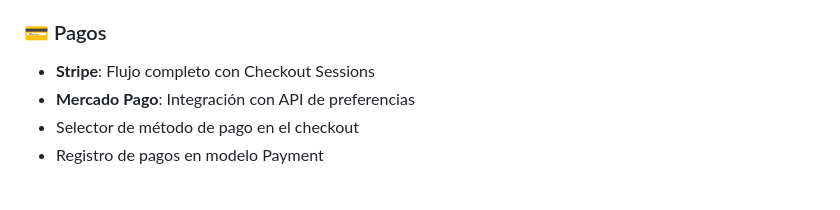
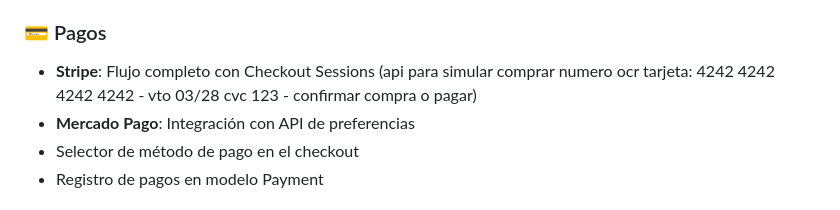
Before and after one commit to SilvanoPuccini/ferrelonstock, a Markdown page: README.md, the part around the change. GitHub-like rendering.

Commit message:
Update Stripe payment section with example card details
Added example card details for Stripe checkout flow.

```diff
--- a/README.md
+++ b/README.md
@@ -128,7 +128,7 @@ El proyecto está organizado en apps independientes con responsabilidades claras
 - Generación de comprobante/factura en PDF con datos legales argentinos
 
 ### 💳 Pagos
-- **Stripe**: Flujo completo con Checkout Sessions
+- **Stripe**: Flujo completo con Checkout Sessions (api para simular comprar numero ocr tarjeta: 4242 4242 4242 4242 - vto 03/28 cvc 123 - confirmar compra o pagar)
 - **Mercado Pago**: Integración con API de preferencias
 - Selector de método de pago en el checkout
 - Registro de pagos en modelo Payment
```
